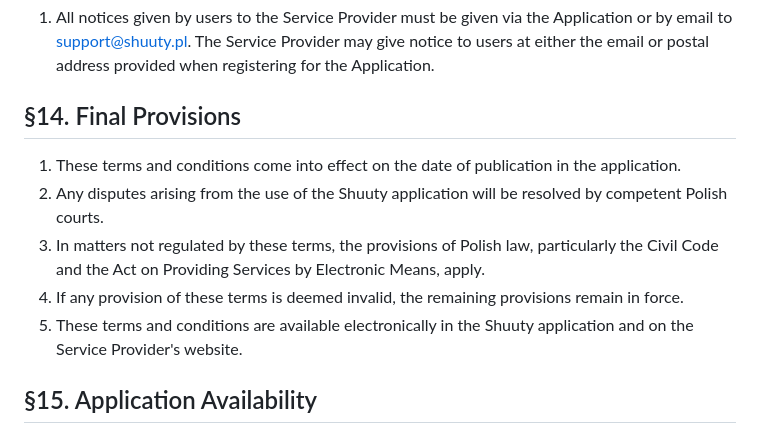
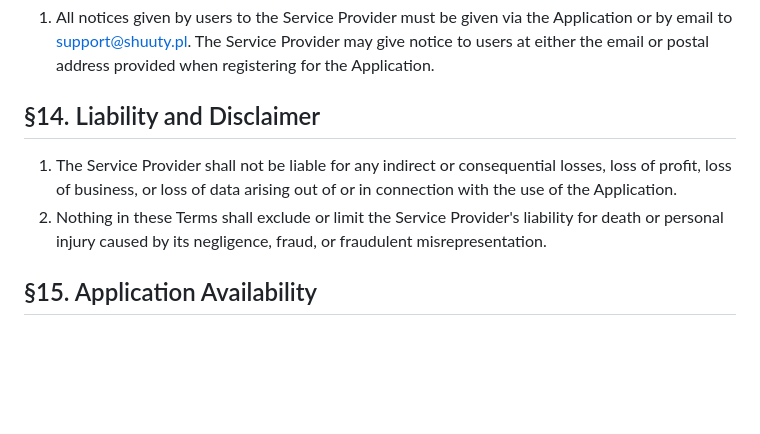
Before and after one commit to piotrdomagala/Shuuty-APP, a Markdown page: documents/terms_en.md, the part around the change. GitHub-like rendering; blank space fills up the shorter version.

```diff
--- a/documents/terms_en.md
+++ b/documents/terms_en.md
@@ -51,12 +51,9 @@
 ## §13. Communications
 1. All notices given by users to the Service Provider must be given via the Application or by email to support@shuuty.pl. The Service Provider may give notice to users at either the email or postal address provided when registering for the Application.
 
-## §14. Final Provisions
-1. These terms and conditions come into effect on the date of publication in the application.
-2. Any disputes arising from the use of the Shuuty application will be resolved by competent Polish courts.
-3. In matters not regulated by these terms, the provisions of Polish law, particularly the Civil Code and the Act on Providing Services by Electronic Means, apply.
-4. If any provision of these terms is deemed invalid, the remaining provisions remain in force.
-5. These terms and conditions are available electronically in the Shuuty application and on the Service Provider's website.
+## §14. Liability and Disclaimer
+1. The Service Provider shall not be liable for any indirect or consequential losses, loss of profit, loss of business, or loss of data arising out of or in connection with the use of the Application.
+2. Nothing in these Terms shall exclude or limit the Service Provider's liability for death or personal injury caused by its negligence, fraud, or fraudulent misrepresentation.
 
 ## §15. Application Availability
 1. The Service Provider will use its best efforts to ensure the application is available 24/7. However, the Service Provider is not obligated to ensure uninterrupted service availability.
```
